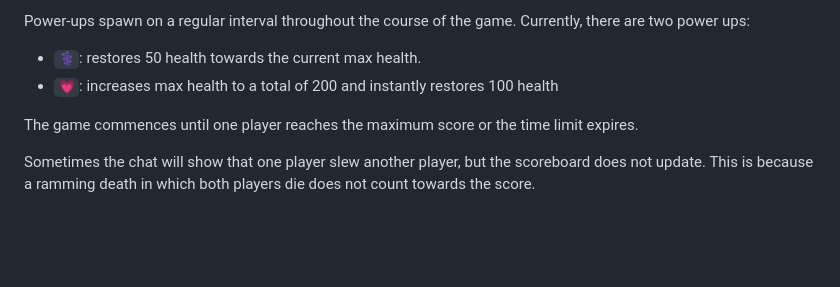
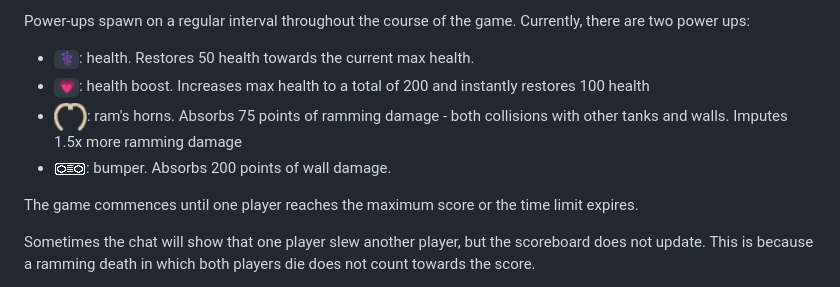
Before and after one commit to Pie-Laboratories-LLC/embuscade, a Markdown page: How-To-Play.md, the part around the change. GitHub-like rendering; pictures changed too: docs/Bumper.png (added), docs/Ram-Horns.png (added); blank space fills up the shorter version.

```diff
--- a/How-To-Play.md
+++ b/How-To-Play.md
@@ -131,8 +131,13 @@ Tanks start with 100 health and take damage in the following ways:
 Power-ups spawn on a regular interval throughout the course of the game.
 Currently, there are two power ups:
 
-* `⚕️`: restores 50 health towards the current max health.
-* `💗`: increases max health to a total of 200 and instantly restores 100 health
+* `⚕️`: health.  Restores 50 health towards the current max health.
+* `💗`: health boost.  Increases max health to a total of 200 and instantly
+  restores 100 health
+* ![Ram Horns](./docs/Ram-Horns.png): ram's horns.  Absorbs 75 points of
+  ramming damage - both collisions with other tanks and walls.  Imputes 1.5x
+  more ramming damage
+* ![Bumper](./docs/Bumper.png): bumper.  Absorbs 200 points of wall damage.
 
 The game commences until one player reaches the maximum score or the time limit
 expires.
```
Also changed, not shown: TODOS.md (+11 -9 lines), 14 other files.
